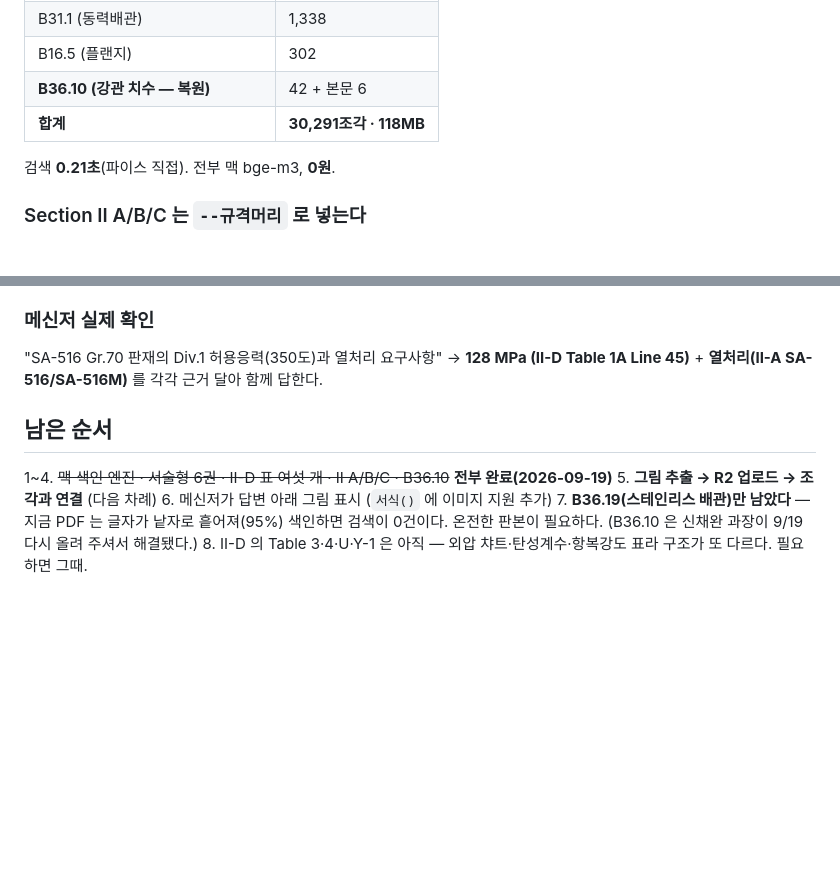
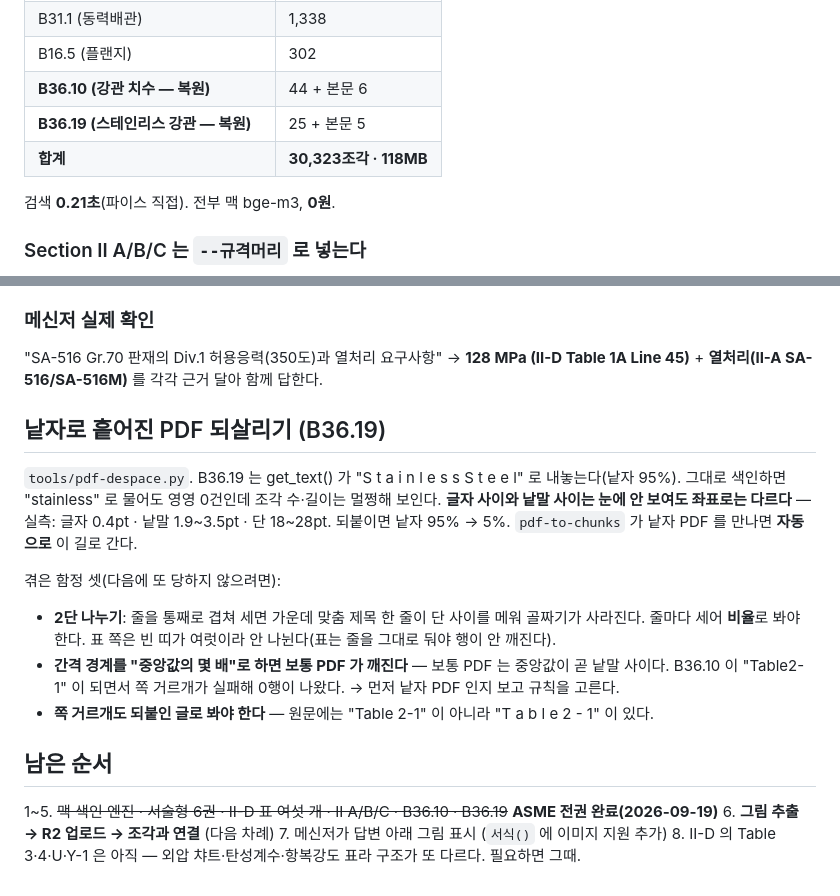
Before and after one commit to sejong-21c/sejong-platform-v2, a Markdown page: SJ메신저/ASME-색인-조사.md, 2 parts joined by grey strips. Rendered like a GitHub page; blank space fills up the shorter version.

Commit message:
docs(ASME): B36.19 까지 전권 완료 — 30,323조각 · 낱자 PDF 되살리기 기록
Co-Authored-By: Claude Opus 5 <noreply@anthropic.com>

```diff
--- a/SJ메신저/ASME-색인-조사.md
+++ b/SJ메신저/ASME-색인-조사.md
@@ -181,8 +181,9 @@ ASME 는 엔대시(SA–516)를 쓰므로 비교 전에 공백·대시를 지운
 | Sec.IX (용접·브레이징) | 1,657 |
 | B31.1 (동력배관) | 1,338 |
 | B16.5 (플랜지) | 302 |
-| **B36.10 (강관 치수 — 복원)** | 42 + 본문 6 |
-| **합계** | **30,291조각 · 118MB** |
+| **B36.10 (강관 치수 — 복원)** | 44 + 본문 6 |
+| **B36.19 (스테인리스 강관 — 복원)** | 25 + 본문 5 |
+| **합계** | **30,323조각 · 118MB** |
 
 검색 **0.21초**(파이스 직접). 전부 맥 bge-m3, **0원**.
 
@@ -212,10 +213,21 @@ Gr.65 와 Gr.70 은 허용응력이 20% 넘게 다르다 — 그대로 쓰면
 "SA-516 Gr.70 판재의 Div.1 허용응력(350도)과 열처리 요구사항" →
 **128 MPa (II-D Table 1A Line 45)** + **열처리(II-A SA-516/SA-516M)** 를 각각 근거 달아 함께 답한다.
 
+## 낱자로 흩어진 PDF 되살리기 (B36.19)
+`tools/pdf-despace.py`. B36.19 는 get_text() 가 "S t a i n l e s s S t e e l" 로 내놓는다(낱자 95%).
+그대로 색인하면 "stainless" 로 물어도 영영 0건인데 조각 수·길이는 멀쩡해 보인다.
+**글자 사이와 낱말 사이는 눈에 안 보여도 좌표로는 다르다** — 실측: 글자 0.4pt · 낱말 1.9~3.5pt · 단 18~28pt.
+되붙이면 낱자 95% → 5%. `pdf-to-chunks` 가 낱자 PDF 를 만나면 **자동으로** 이 길로 간다.
+
+겪은 함정 셋(다음에 또 당하지 않으려면):
+- **2단 나누기**: 줄을 통째로 겹쳐 세면 가운데 맞춤 제목 한 줄이 단 사이를 메워 골짜기가 사라진다.
+  줄마다 세어 **비율**로 봐야 한다. 표 쪽은 빈 띠가 여럿이라 안 나뉜다(표는 줄을 그대로 둬야 행이 안 깨진다).
+- **간격 경계를 "중앙값의 몇 배"로 하면 보통 PDF 가 깨진다** — 보통 PDF 는 중앙값이 곧 낱말 사이다.
+  B36.10 이 "Table2-1" 이 되면서 쪽 거르개가 실패해 0행이 나왔다. → 먼저 낱자 PDF 인지 보고 규칙을 고른다.
+- **쪽 거르개도 되붙인 글로 봐야 한다** — 원문에는 "Table 2-1" 이 아니라 "T a b l e 2 - 1" 이 있다.
+
 ## 남은 순서
-1~4. ~~맥 색인 엔진 · 서술형 6권 · II-D 표 여섯 개 · II A/B/C · B36.10~~ **전부 완료(2026-09-19)**
-5. **그림 추출 → R2 업로드 → 조각과 연결** (다음 차례)
-6. 메신저가 답변 아래 그림 표시 (`서식()` 에 이미지 지원 추가)
-7. **B36.19(스테인리스 배관)만 남았다** — 지금 PDF 는 글자가 낱자로 흩어져(95%) 색인하면 검색이 0건이다.
-   온전한 판본이 필요하다. (B36.10 은 신채완 과장이 9/19 다시 올려 주셔서 해결됐다.)
+1~5. ~~맥 색인 엔진 · 서술형 6권 · II-D 표 여섯 개 · II A/B/C · B36.10 · B36.19~~ **ASME 전권 완료(2026-09-19)**
+6. **그림 추출 → R2 업로드 → 조각과 연결** (다음 차례)
+7. 메신저가 답변 아래 그림 표시 (`서식()` 에 이미지 지원 추가)
 8. II-D 의 Table 3·4·U·Y-1 은 아직 — 외압 챠트·탄성계수·항복강도 표라 구조가 또 다르다. 필요하면 그때.
```
